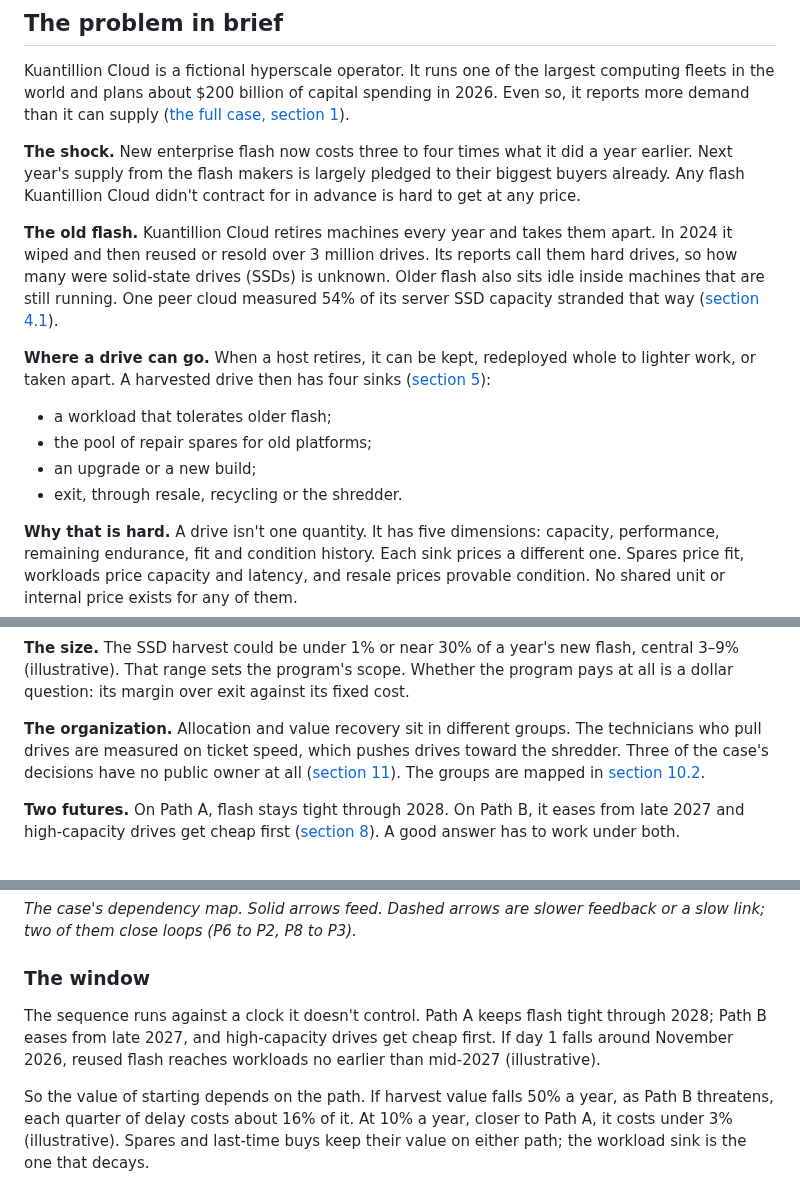
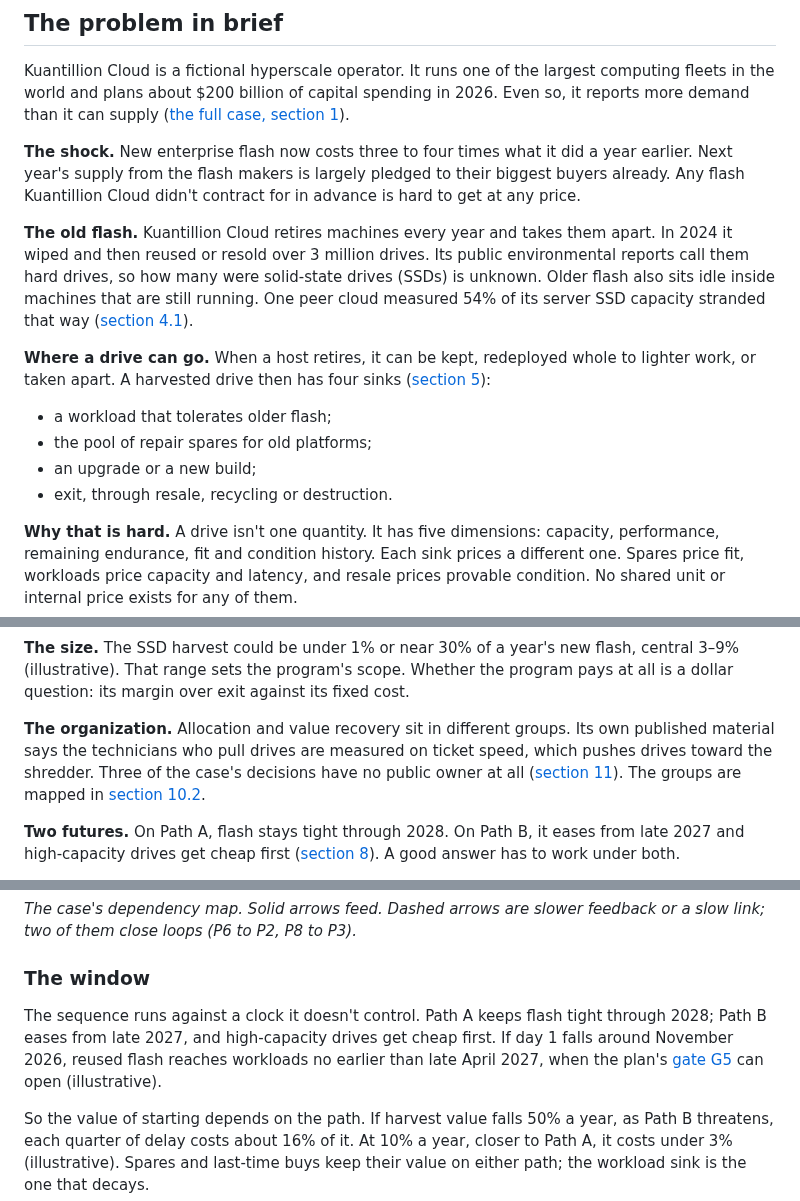
Before and after one commit to anacay/cpp, a Markdown page: body-of-knowledge/guide/case-kuantillion-cloud-practice.md, 3 parts joined by grey strips. Rendered like a GitHub page.

Commit message:
R6 fix 2: strategy attributes ticket speed and the hard-drive count to public reports; exit via destruction; G5 date matches the plan
Co-Authored-By: Claude Opus 5.5 <noreply@anthropic.com>
Claude-Session: https://claude.ai/code/session_01YWdF3GvQB3Vu45EsLZZumD

```diff
--- a/body-of-knowledge/guide/case-kuantillion-cloud-practice.md
+++ b/body-of-knowledge/guide/case-kuantillion-cloud-practice.md
@@ -21,14 +21,14 @@ Kuantillion Cloud is a fictional hyperscale operator. It runs one of the largest
 
 **The shock.** New enterprise flash now costs three to four times what it did a year earlier. Next year's supply from the flash makers is largely pledged to their biggest buyers already. Any flash Kuantillion Cloud didn't contract for in advance is hard to get at any price.
 
-**The old flash.** Kuantillion Cloud retires machines every year and takes them apart. In 2024 it wiped and then reused or resold over 3 million drives. Its reports call them hard drives, so how many were solid-state drives (SSDs) is unknown. Older flash also sits idle inside machines that are still running. One peer cloud measured 54% of its server SSD capacity stranded that way ([section 4.1](case-kuantillion-cloud-full.md#4-1-four-populations)).
+**The old flash.** Kuantillion Cloud retires machines every year and takes them apart. In 2024 it wiped and then reused or resold over 3 million drives. Its public environmental reports call them hard drives, so how many were solid-state drives (SSDs) is unknown. Older flash also sits idle inside machines that are still running. One peer cloud measured 54% of its server SSD capacity stranded that way ([section 4.1](case-kuantillion-cloud-full.md#4-1-four-populations)).
 
 **Where a drive can go.** When a host retires, it can be kept, redeployed whole to lighter work, or taken apart. A harvested drive then has four sinks ([section 5](case-kuantillion-cloud-full.md#5-demand-four-places-a-legacy-drive-can-go)):
 
 - a workload that tolerates older flash;
 - the pool of repair spares for old platforms;
 - an upgrade or a new build;
-- exit, through resale, recycling or the shredder.
+- exit, through resale, recycling or destruction.
 
 **Why that is hard.** A drive isn't one quantity. It has five dimensions: capacity, performance, remaining endurance, fit and condition history. Each sink prices a different one. Spares price fit, workloads price capacity and latency, and resale prices provable condition. No shared unit or internal price exists for any of them.
 
@@ -42,7 +42,7 @@ Kuantillion Cloud is a fictional hyperscale operator. It runs one of the largest
 
 **The size.** The SSD harvest could be under 1% or near 30% of a year's new flash, central 3–9% (illustrative). That range sets the program's scope. Whether the program pays at all is a dollar question: its margin over exit against its fixed cost.
 
-**The organization.** Allocation and value recovery sit in different groups. The technicians who pull drives are measured on ticket speed, which pushes drives toward the shredder. Three of the case's decisions have no public owner at all ([section 11](case-kuantillion-cloud-full.md#11-problem-decomposition)). The groups are mapped in [section 10.2](case-kuantillion-cloud-full.md#10-2-the-team-map-and-the-seams-between-them).
+**The organization.** Allocation and value recovery sit in different groups. Its own published material says the technicians who pull drives are measured on ticket speed, which pushes drives toward the shredder. Three of the case's decisions have no public owner at all ([section 11](case-kuantillion-cloud-full.md#11-problem-decomposition)). The groups are mapped in [section 10.2](case-kuantillion-cloud-full.md#10-2-the-team-map-and-the-seams-between-them).
 
 **Two futures.** On Path A, flash stays tight through 2028. On Path B, it eases from late 2027 and high-capacity drives get cheap first ([section 8](case-kuantillion-cloud-full.md#8-two-futures-and-the-signposts-between-them)). A good answer has to work under both.
 
@@ -504,7 +504,7 @@ The decisions depend on each other, and the dependencies fix most of the order.
 
 ### The window
 
-The sequence runs against a clock it doesn't control. Path A keeps flash tight through 2028; Path B eases from late 2027, and high-capacity drives get cheap first. If day 1 falls around November 2026, reused flash reaches workloads no earlier than mid-2027 (illustrative).
+The sequence runs against a clock it doesn't control. Path A keeps flash tight through 2028; Path B eases from late 2027, and high-capacity drives get cheap first. If day 1 falls around November 2026, reused flash reaches workloads no earlier than late April 2027, when the plan's [gate G5](case-kuantillion-cloud-plan.md#gate-5) can open (illustrative).
 
 So the value of starting depends on the path. If harvest value falls 50% a year, as Path B threatens, each quarter of delay costs about 16% of it. At 10% a year, closer to Path A, it costs under 3% (illustrative). Spares and last-time buys keep their value on either path; the workload sink is the one that decays.
 
```
